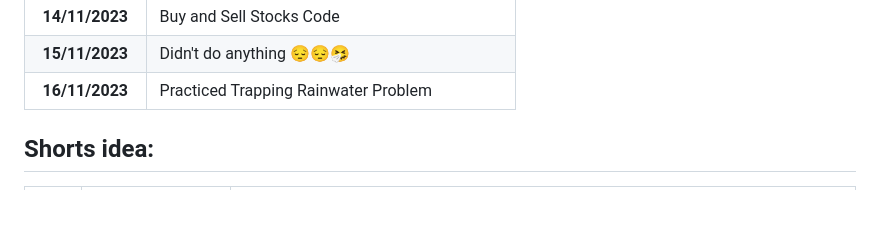
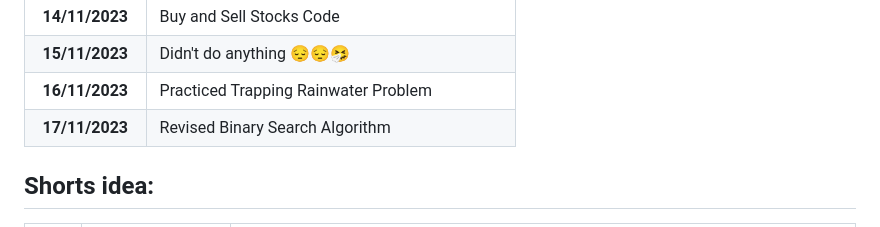
Before and after one commit to pbtech25/CODE-CHRONICLE, a Markdown page: README.md, the part around the change. GitHub-like rendering; blank space fills up the shorter version.

```diff
--- a/README.md
+++ b/README.md
@@ -15,6 +15,7 @@ Started coding on 05/11/2023
 | **14/11/2023**  | Buy and Sell Stocks Code                       |
 | **15/11/2023**  | Didn't do anything 😔😔🤧                      |
 | **16/11/2023**  | Practiced Trapping Rainwater Problem           |
+| **17/11/2023**  | Revised Binary Search Algorithm                |
 
 ## Shorts idea:
 
```
